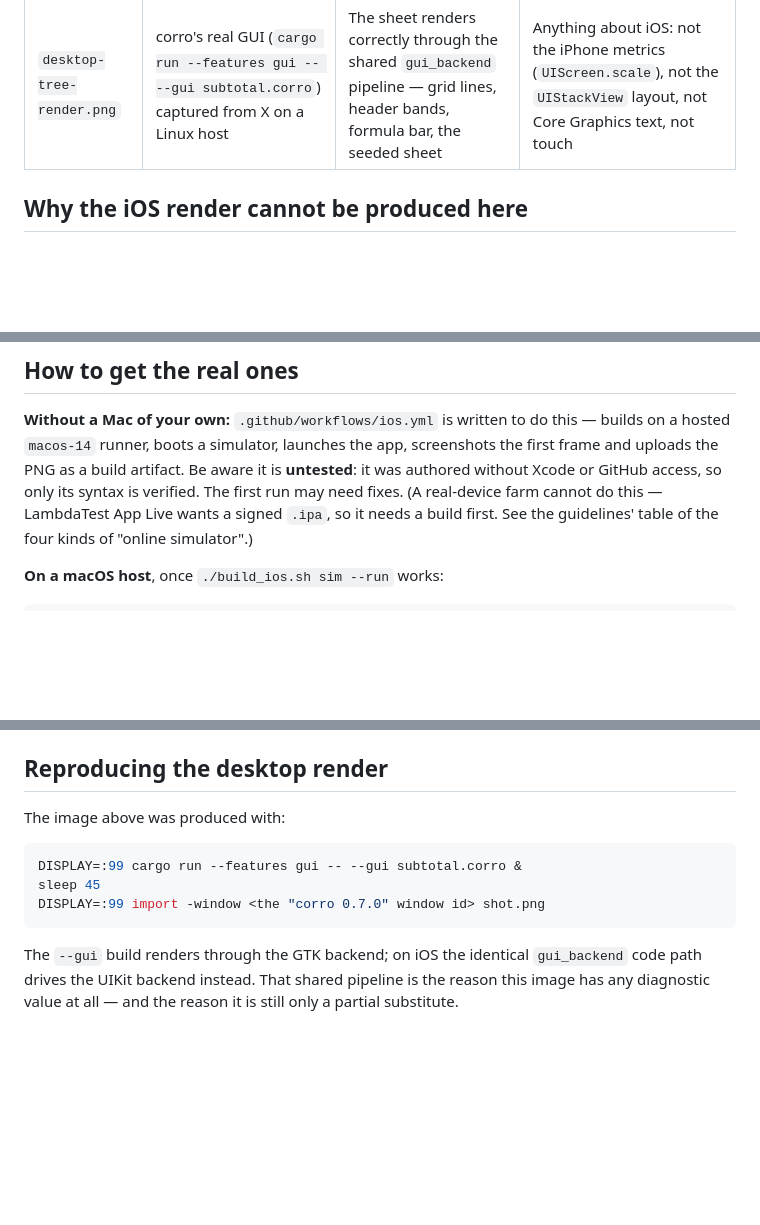
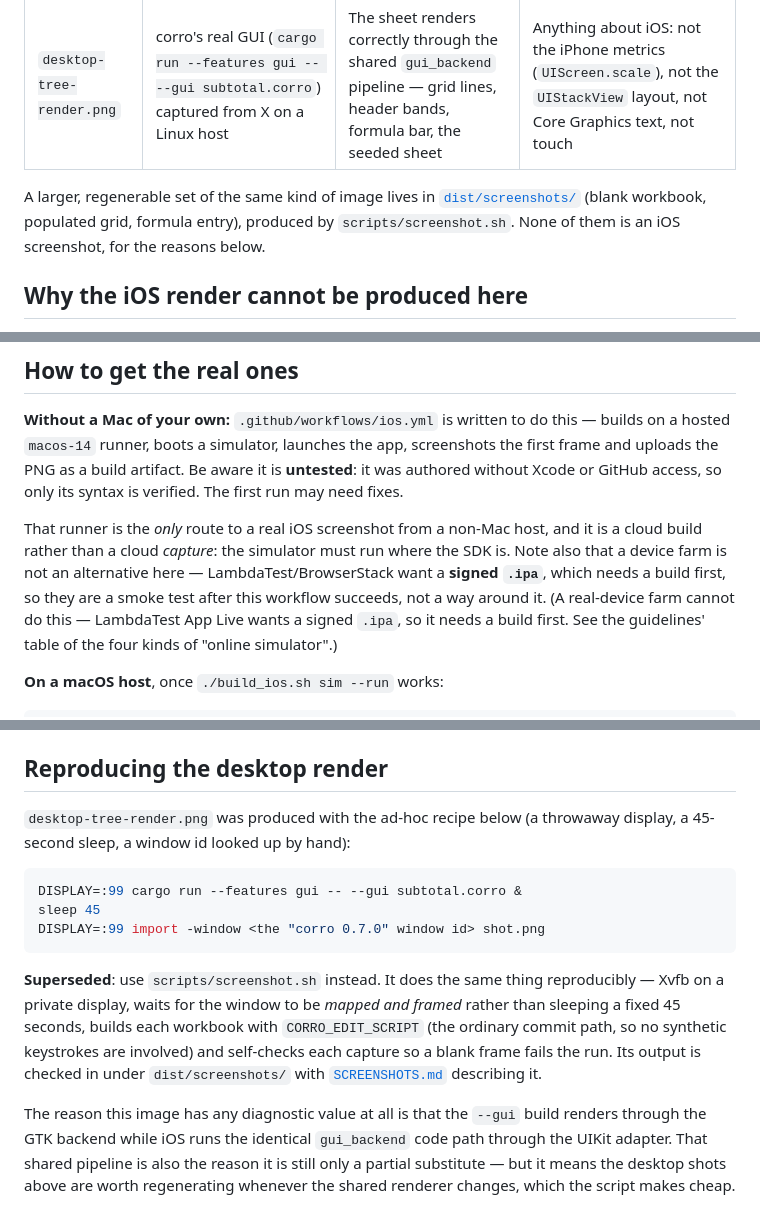
Before and after one commit to gmatht/corro, a Markdown page: docs/ios/README.md, 3 parts joined by grey strips. Rendered like a GitHub page; blank space fills up the shorter version.

Commit message:
docs/ios: the desktop captures are scripted now, and name the real cloud route
Three corrections prompted by the question of where the screenshots came from:

  * the manual DISPLAY=:99 / sleep 45 / import recipe is superseded by
    scripts/screenshot.sh, which does the same thing reproducibly (waits for a
    mapped+framed window, drives the workbook through CORRO_EDIT_SCRIPT, and
    self-checks the capture). Pointed at it, and at the checked-in set under
    dist/screenshots/.

  * the 'closest honestly-obtainable artefact' framing was written when
    desktop-tree-render.png was the only image; it now sits beside a
    regenerable set of the same kind. Still not an iOS screenshot, and the
    section saying why is unchanged.

  * the cloud question has a precise answer, so it is now written down: a real
    iOS screenshot from a non-Mac host is only obtainable from a hosted macOS
    runner (.github/workflows/ios.yml, still untested), because the simulator
    has to run where the SDK is. That is a cloud *build*, not a cloud capture.
    A device farm is not an alternative - LambdaTest/BrowserStack need a signed
    .ipa, so they come after that build, not instead of it.

````diff
--- a/docs/ios/README.md
+++ b/docs/ios/README.md
@@ -14,6 +14,11 @@ than taken on trust.
 |---|---|---|---|
 | `desktop-tree-render.png` | corro's real GUI (`cargo run --features gui -- --gui subtotal.corro`) captured from X on a Linux host | The sheet renders correctly through the shared `gui_backend` pipeline — grid lines, header bands, formula bar, the seeded sheet | Anything about iOS: not the iPhone metrics (`UIScreen.scale`), not the `UIStackView` layout, not Core Graphics text, not touch |
 
+A larger, regenerable set of the same kind of image lives in
+[`dist/screenshots/`](../../dist/screenshots/SCREENSHOTS.md) (blank workbook,
+populated grid, formula entry), produced by `scripts/screenshot.sh`. None of
+them is an iOS screenshot, for the reasons below.
+
 ## Why the iOS render cannot be produced here
 
 1. **The ObjC never compiles** without `UIKit/UIKit.h` and `Foundation/Foundation.h`
@@ -29,7 +34,13 @@ than taken on trust.
 this — builds on a hosted `macos-14` runner, boots a simulator, launches the
 app, screenshots the first frame and uploads the PNG as a build artifact. Be
 aware it is **untested**: it was authored without Xcode or GitHub access, so
-only its syntax is verified. The first run may need fixes. (A real-device farm
+only its syntax is verified. The first run may need fixes.
+
+That runner is the *only* route to a real iOS screenshot from a non-Mac host,
+and it is a cloud build rather than a cloud *capture*: the simulator must run
+where the SDK is. Note also that a device farm is not an alternative here —
+LambdaTest/BrowserStack want a **signed `.ipa`**, which needs a build first,
+so they are a smoke test after this workflow succeeds, not a way around it. (A real-device farm
 cannot do this — LambdaTest App Live wants a signed `.ipa`, so it needs a build
 first. See the guidelines' table of the four kinds of "online simulator".)
 
@@ -49,7 +60,8 @@ click → cursor move), and typing in the formula bar (soft-keyboard text →
 
 ## Reproducing the desktop render
 
-The image above was produced with:
+`desktop-tree-render.png` was produced with the ad-hoc recipe below (a
+throwaway display, a 45-second sleep, a window id looked up by hand):
 
 ```sh
 DISPLAY=:99 cargo run --features gui -- --gui subtotal.corro &
@@ -57,7 +69,17 @@ sleep 45
 DISPLAY=:99 import -window <the "corro 0.7.0" window id> shot.png
 ```
 
-The `--gui` build renders through the GTK backend; on iOS the identical
-`gui_backend` code path drives the UIKit backend instead. That shared pipeline is
-the reason this image has any diagnostic value at all — and the reason it is
-still only a partial substitute.
+**Superseded**: use `scripts/screenshot.sh` instead. It does the same thing
+reproducibly — Xvfb on a private display, waits for the window to be *mapped and
+framed* rather than sleeping a fixed 45 seconds, builds each workbook with
+`CORRO_EDIT_SCRIPT` (the ordinary commit path, so no synthetic keystrokes are
+involved) and self-checks each capture so a blank frame fails the run. Its
+output is checked in under `dist/screenshots/` with
+[`SCREENSHOTS.md`](../../dist/screenshots/SCREENSHOTS.md) describing it.
+
+The reason this image has any diagnostic value at all is that the `--gui` build
+renders through the GTK backend while iOS runs the identical `gui_backend` code
+path through the UIKit adapter. That shared pipeline is also the reason it is
+still only a partial substitute — but it means the desktop shots above are
+worth regenerating whenever the shared renderer changes, which the script makes
+cheap.
````
